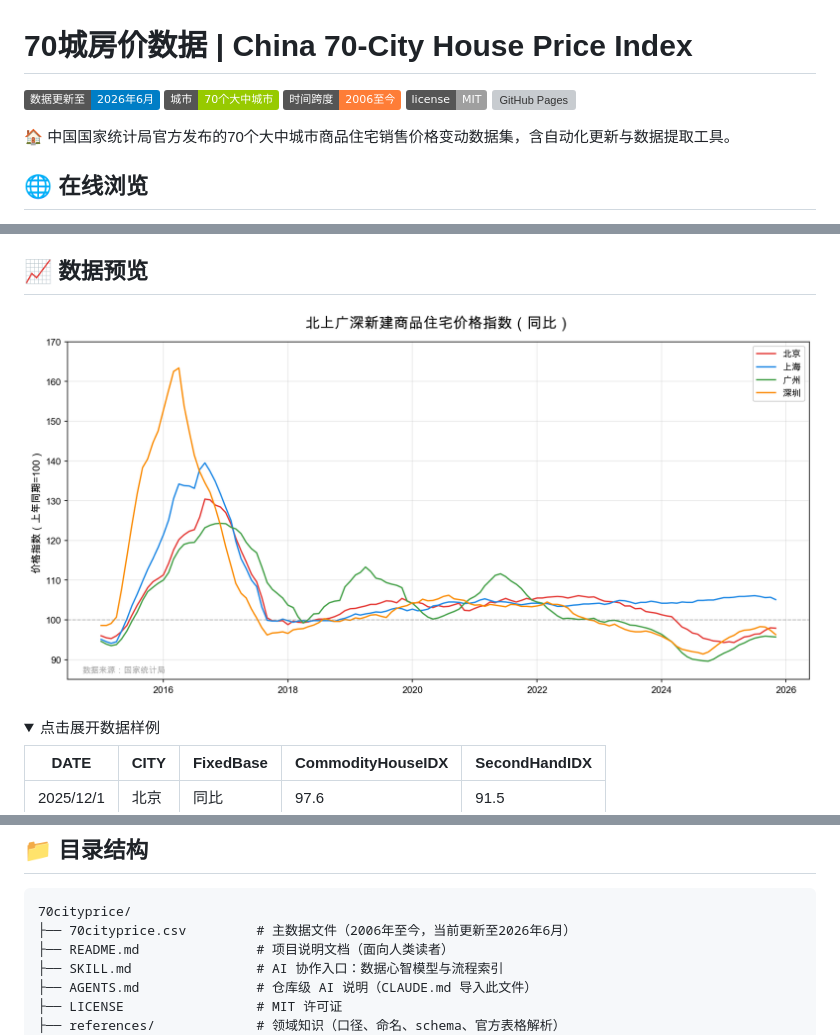
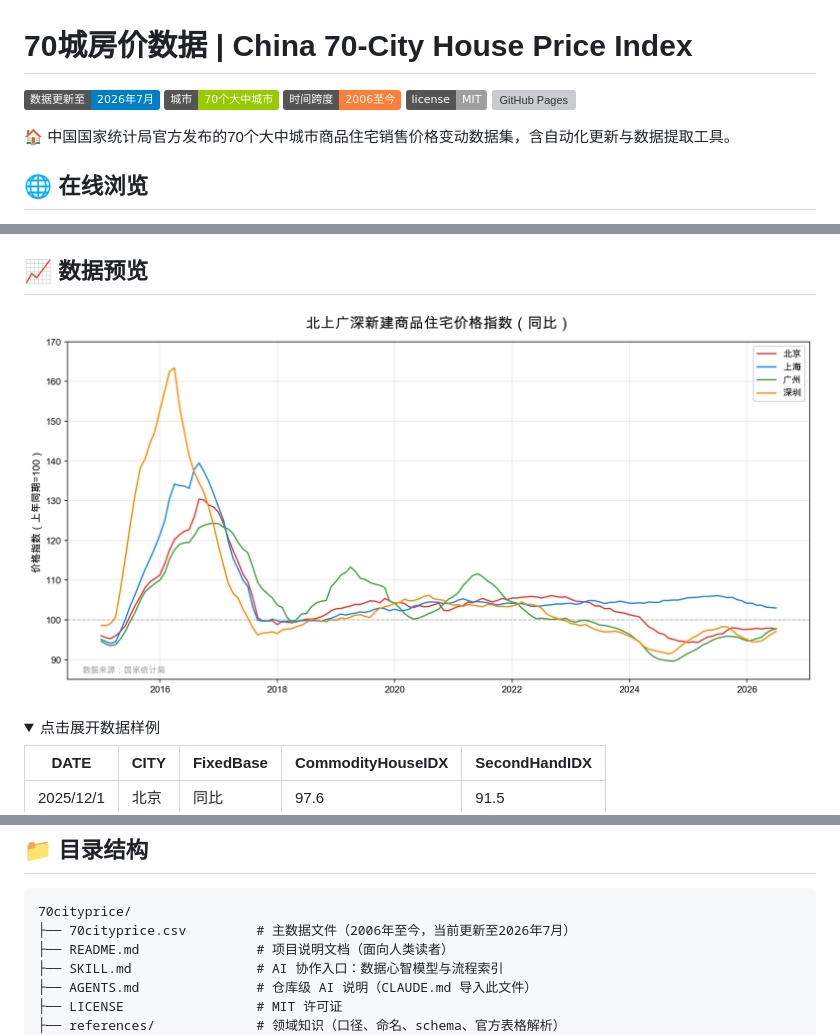
Before and after one commit to hugohe3/70cityprice, a Markdown page: README.md, 3 parts joined by grey strips. Rendered like a GitHub page; pictures changed too: assets/price_trend.png; folded sections open; badges without logos; grey boxes are pictures that could not be loaded.

Commit message:
chore(数据): 更新70城房价数据至2026年7月

````diff
--- a/README.md
+++ b/README.md
@@ -1,6 +1,6 @@
 # 70城房价数据 | China 70-City House Price Index
 
-[![数据更新](https://img.shields.io/badge/数据更新至-2026年6月-blue)]()
+[![数据更新](https://img.shields.io/badge/数据更新至-2026年7月-blue)]()
 [![城市数量](https://img.shields.io/badge/城市-70个大中城市-green)]()
 [![时间跨度](https://img.shields.io/badge/时间跨度-2006至今-orange)]()
 [![License: MIT](https://img.shields.io/badge/license-MIT-lightgrey)](./LICENSE)
@@ -57,7 +57,7 @@
 
 ```
 70cityprice/
-├── 70cityprice.csv         # 主数据文件（2006年至今，当前更新至2026年6月）
+├── 70cityprice.csv         # 主数据文件（2006年至今，当前更新至2026年7月）
 ├── README.md               # 项目说明文档（面向人类读者）
 ├── SKILL.md                # AI 协作入口：数据心智模型与流程索引
 ├── AGENTS.md               # 仓库级 AI 说明（CLAUDE.md 导入此文件）
````
Also changed, not shown: 1 other file.
